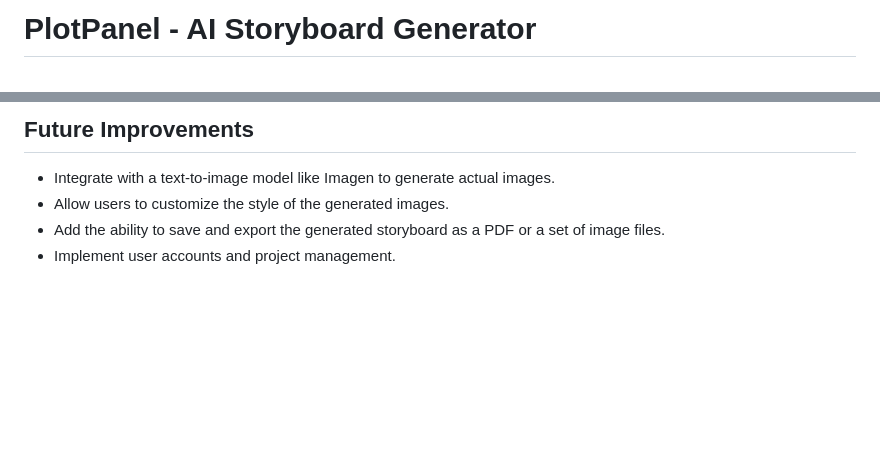
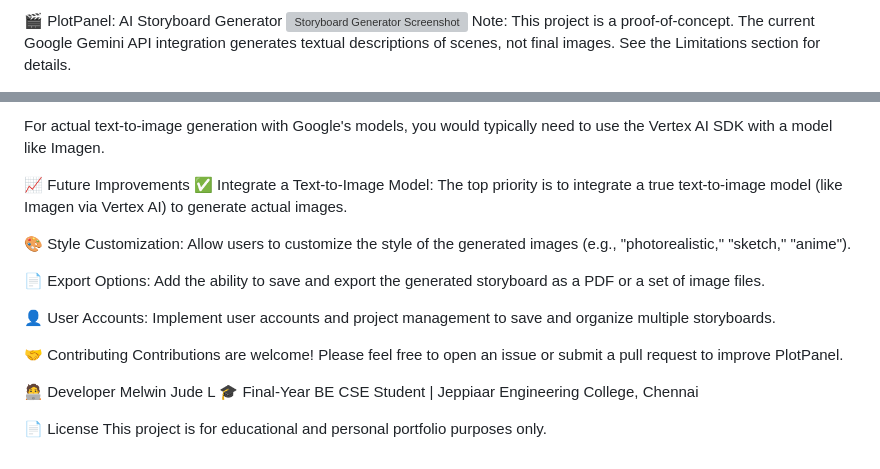
Before and after one commit to melwinjude1126/PlotPanel--Storyboard-Generator, a Markdown page: README.md, 2 parts joined by grey strips. Drawn GitHub-style; blank space fills up the shorter version; grey boxes are pictures that could not be loaded.

Commit message:
Revise README for better clarity and presentation
Updated README to enhance clarity and formatting, including new emojis and improved section titles.

```diff
--- a/README.md
+++ b/README.md
@@ -1,2 +1,4 @@
-# PlotPanel - AI Storyboard Generator
+🎬 PlotPanel: AI Storyboard Generator
+![Storyboard Generator Screenshot](static/images/storyboard_3.png)
+Note: This project is a proof-of-concept. The current Google Gemini API integration generates textual descriptions of scenes, not final images. See the Limitations section for details.
 
@@ -79,7 +98,21 @@ Pillow
 
-## Future Improvements
+For actual text-to-image generation with Google's models, you would typically need to use the Vertex AI SDK with a model like Imagen.
 
--   Integrate with a text-to-image model like Imagen to generate actual images.
--   Allow users to customize the style of the generated images.
--   Add the ability to save and export the generated storyboard as a PDF or a set of image files.
--   Implement user accounts and project management.
+📈 Future Improvements
+✅ Integrate a Text-to-Image Model: The top priority is to integrate a true text-to-image model (like Imagen via Vertex AI) to generate actual images.
+
+🎨 Style Customization: Allow users to customize the style of the generated images (e.g., "photorealistic," "sketch," "anime").
+
+📄 Export Options: Add the ability to save and export the generated storyboard as a PDF or a set of image files.
+
+👤 User Accounts: Implement user accounts and project management to save and organize multiple storyboards.
+
+🤝 Contributing
+Contributions are welcome! Please feel free to open an issue or submit a pull request to improve PlotPanel.
+
+🧑‍💻 Developer
+Melwin Jude L
+🎓 Final-Year BE CSE Student | Jeppiaar Engineering College, Chennai
+
+📄 License
+This project is for educational and personal portfolio purposes only.
```
Also changed, not shown: other parts of README.md (+71 -54 lines).
